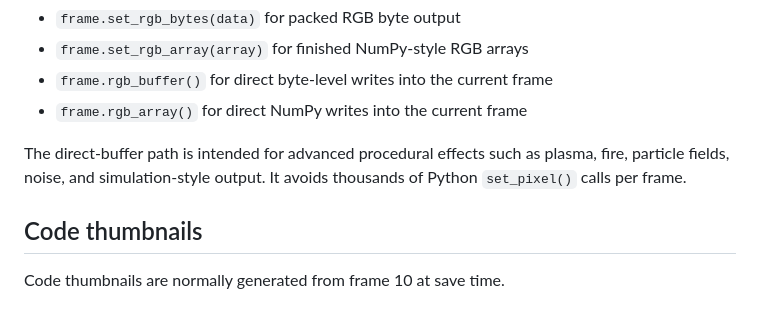
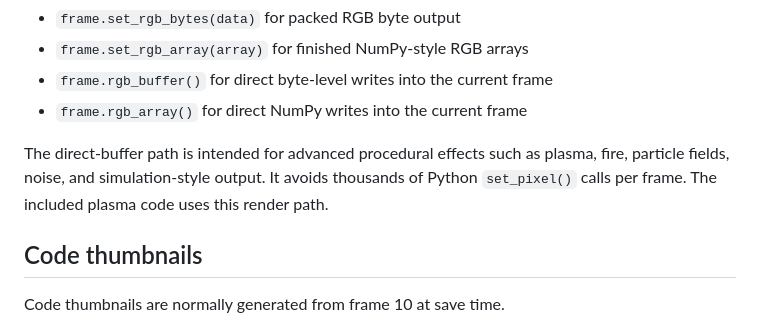
Before and after one commit to Charlie22911/Matrix-Art, a Markdown page: docs/wiki/code.md, the part around the change. Drawn GitHub-style.

```diff
--- a/docs/wiki/code.md
+++ b/docs/wiki/code.md
@@ -141,6 +141,7 @@ Effects that calculate most or all pixels every frame can use the full-frame API
 - `frame.rgb_array()` for direct NumPy writes into the current frame
 
 The direct-buffer path is intended for advanced procedural effects such as plasma, fire, particle fields, noise, and simulation-style output. It avoids thousands of Python `set_pixel()` calls per frame.
+The included plasma code uses this render path.
 
 ## Code thumbnails
 
```
